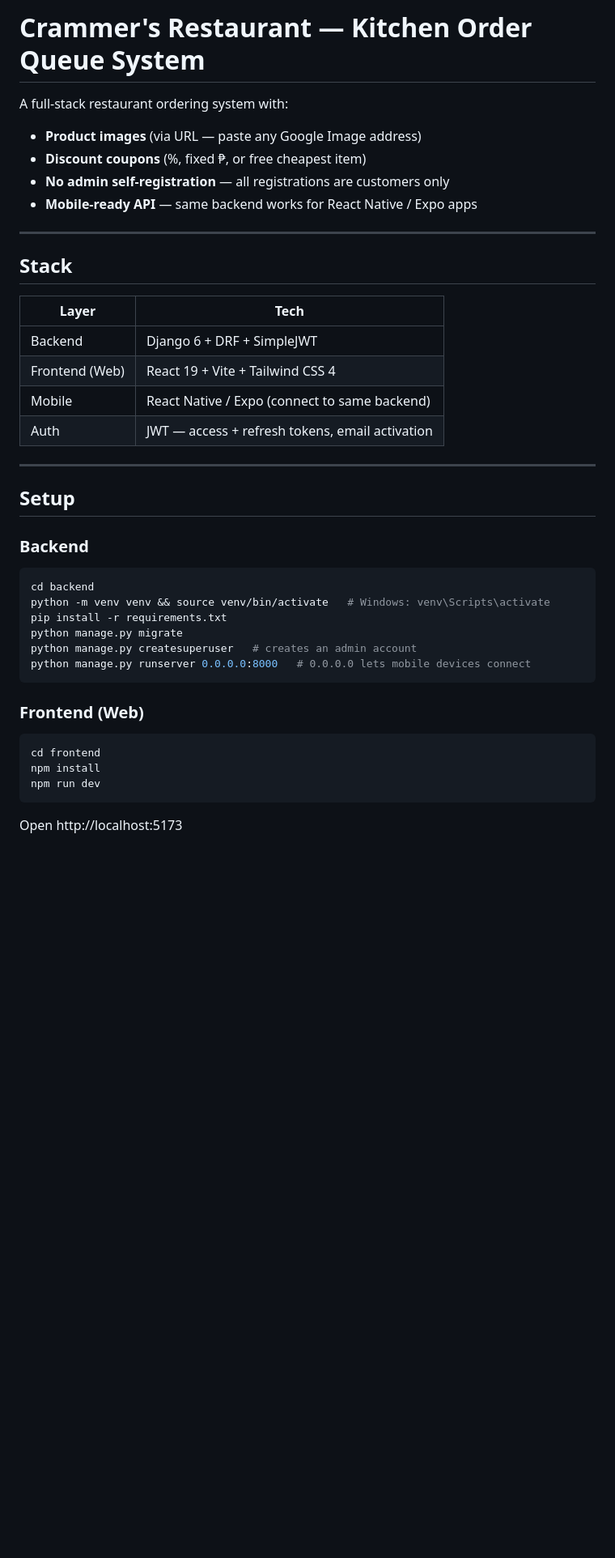
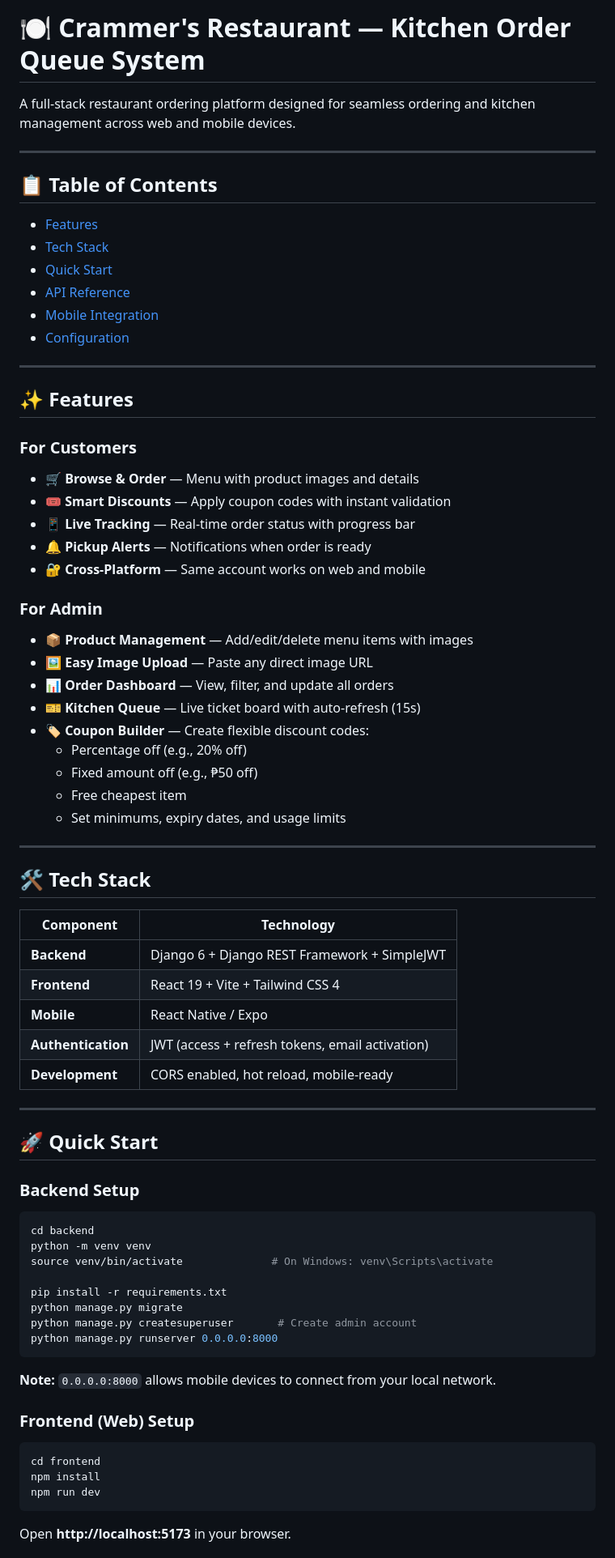
Before and after one commit to supr-inego/Kitchen-Order-Queue-System, a Markdown page: README.md, the part around one of its changes. Shown at 81% size. Drawn GitHub-style; blank space fills up the shorter version.

````diff
--- a/README.md
+++ b/README.md
@@ -1,38 +1,72 @@
-# Crammer's Restaurant — Kitchen Order Queue System
+# 🍽️ Crammer's Restaurant — Kitchen Order Queue System
 
-A full-stack restaurant ordering system with:
-- **Product images** (via URL — paste any Google Image address)
-- **Discount coupons** (%, fixed ₱, or free cheapest item)
-- **No admin self-registration** — all registrations are customers only
-- **Mobile-ready API** — same backend works for React Native / Expo apps
+A full-stack restaurant ordering platform designed for seamless ordering and kitchen management across web and mobile devices.
 
 ---
 
-## Stack
+## 📋 Table of Contents
 
-| Layer | Tech |
-|---|---|
-| Backend | Django 6 + DRF + SimpleJWT |
-| Frontend (Web) | React 19 + Vite + Tailwind CSS 4 |
-| Mobile | React Native / Expo (connect to same backend) |
-| Auth | JWT — access + refresh tokens, email activation |
+- [Features](#features)
+- [Tech Stack](#tech-stack)
+- [Quick Start](#quick-start)
+- [API Reference](#api-reference)
+- [Mobile Integration](#mobile-integration)
+- [Configuration](#configuration)
 
 ---
 
-## Setup
+## ✨ Features
 
-### Backend
+### For Customers
+- 🛒 **Browse & Order** — Menu with product images and details
+- 🎟️ **Smart Discounts** — Apply coupon codes with instant validation
+- 📱 **Live Tracking** — Real-time order status with progress bar
+- 🔔 **Pickup Alerts** — Notifications when order is ready
+- 🔐 **Cross-Platform** — Same account works on web and mobile
+
+### For Admin
+- 📦 **Product Management** — Add/edit/delete menu items with images
+- 🖼️ **Easy Image Upload** — Paste any direct image URL
+- 📊 **Order Dashboard** — View, filter, and update all orders
+- 🎫 **Kitchen Queue** — Live ticket board with auto-refresh (15s)
+- 🏷️ **Coupon Builder** — Create flexible discount codes:
+  - Percentage off (e.g., 20% off)
+  - Fixed amount off (e.g., ₱50 off)
+  - Free cheapest item
+  - Set minimums, expiry dates, and usage limits
+
+---
+
+## 🛠️ Tech Stack
+
+| Component | Technology |
+|-----------|-----------|
+| **Backend** | Django 6 + Django REST Framework + SimpleJWT |
+| **Frontend** | React 19 + Vite + Tailwind CSS 4 |
+| **Mobile** | React Native / Expo |
+| **Authentication** | JWT (access + refresh tokens, email activation) |
+| **Development** | CORS enabled, hot reload, mobile-ready |
+
+---
+
+## 🚀 Quick Start
+
+### Backend Setup
 
 ```bash
 cd backend
-python -m venv venv && source venv/bin/activate   # Windows: venv\Scripts\activate
+python -m venv venv
+source venv/bin/activate              # On Windows: venv\Scripts\activate
+
 pip install -r requirements.txt
 python manage.py migrate
-python manage.py createsuperuser   # creates an admin account
-python manage.py runserver 0.0.0.0:8000   # 0.0.0.0 lets mobile devices connect
+python manage.py createsuperuser       # Create admin account
+python manage.py runserver 0.0.0.0:8000
 ```
 
-### Frontend (Web)
+**Note:** `0.0.0.0:8000` allows mobile devices to connect from your local network.
+
+### Frontend (Web) Setup
 
 ```bash
 cd frontend
@@ -40,5 +74,5 @@ npm install
 npm run dev
 ```
 
-Open http://localhost:5173
+Open **http://localhost:5173** in your browser.
 
````
Also changed, not shown: other parts of README.md (+126 -80 lines).
